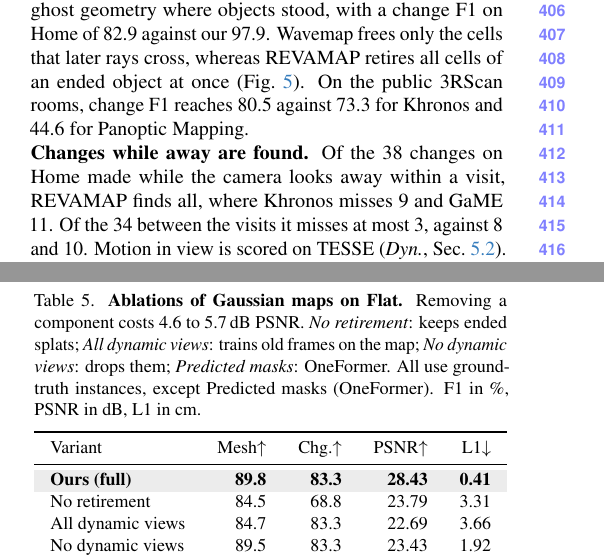
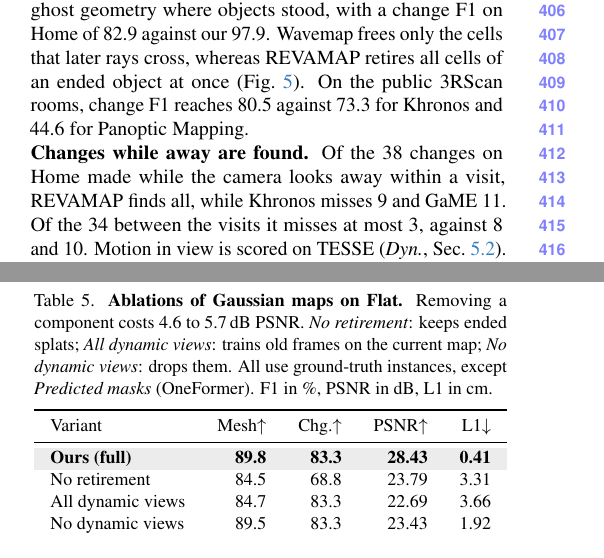
Before and after one commit to giltchcity/myncv---rpsl---daicma, a LaTeX paper (manuscript/main.tex): two parts of the columns of pages 7 and 9 of 12, joined at a grey line, cut so that both start at the same text. Compiled offline with pdfLaTeX.

Commit message:
Table 5 caption back to five lines, states the mask source; small wording
Co-Authored-By: Claude Fable 5.2 <noreply@anthropic.com>

```diff
--- a/manuscript/main.tex
+++ b/manuscript/main.tex
@@ -595,7 +595,7 @@
 % ===== END figures / qualitative_combined =====
 
 \noindent\textbf{Changes while away are found.}
-Of the 38 changes on Home made while the camera looks away within a visit, \ours finds all, where Khronos misses 9 and GaME 11. Of the 34 between the visits it misses at most 3, against 8 and 10. Motion in view is scored on TESSE (\emph{Dyn.}, \cref{sec:exp_public}).
+Of the 38 changes on Home made while the camera looks away within a visit, \ours finds all, while Khronos misses 9 and GaME 11. Of the 34 between the visits it misses at most 3, against 8 and 10. Motion in view is scored on TESSE (\emph{Dyn.}, \cref{sec:exp_public}).
 
 \noindent\textbf{Earlier times are also mapped better.}
 On Home, Mesh$_{\mathrm{4D}}$ scores each map at its own time: our TSDF maps reach 75.3 against 69.5 for Khronos and our Gaussian maps 76.9 against 71.6 for GaME, and occupancy is level with Wavemap. Every tenth frame is also held out and rendered from the map as it was at that time, before refinement: \ours reaches 26.64 and 26.92\,dB PSNR in the two visits. GaME keeps no history, and snapshots of its map reach 24.19 and 25.87\,dB.
@@ -700,7 +700,7 @@
 \end{figure}
 
 \begin{table}[t]
-\caption{\textbf{Ablations of Gaussian maps on Flat.} Removing a component costs 4.6 to 5.7\,dB PSNR. \emph{No retirement}: keeps ended splats; \emph{All dynamic views}: trains old frames on the map; \emph{No dynamic views}: drops them; \emph{Predicted masks}: OneFormer. All use ground-truth instances, except Predicted masks (OneFormer). F1 in \%, PSNR in dB, L1 in cm.}
+\caption{\textbf{Ablations of Gaussian maps on Flat.} Removing a component costs 4.6 to 5.7\,dB PSNR. \emph{No retirement}: keeps ended splats; \emph{All dynamic views}: trains old frames on the current map; \emph{No dynamic views}: drops them. All use ground-truth instances, except \emph{Predicted masks} (OneFormer). F1 in \%, PSNR in dB, L1 in cm.}
 \label{tab:ablation_variants}
 \vspace{-2mm}
 \centering
```
